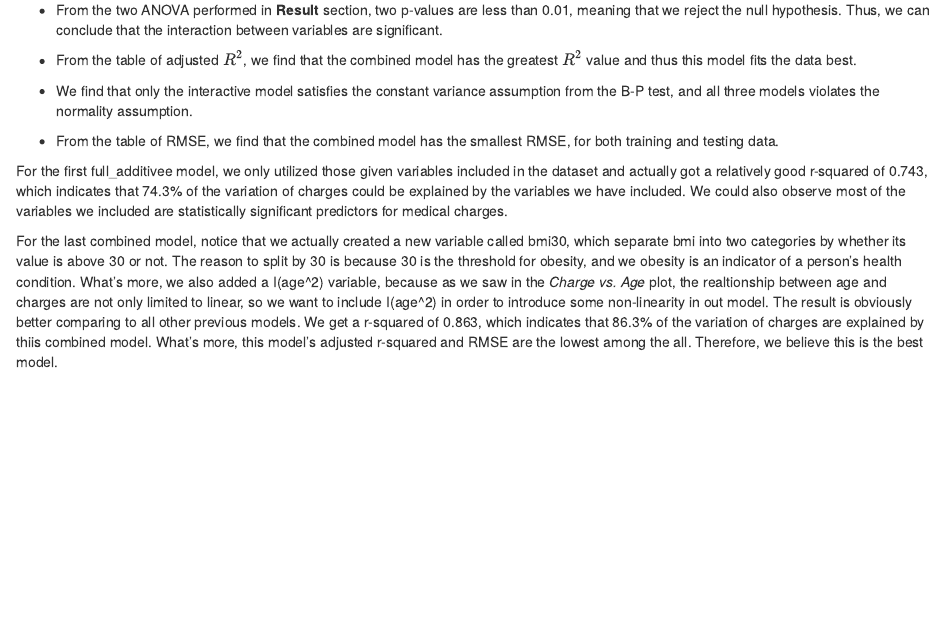
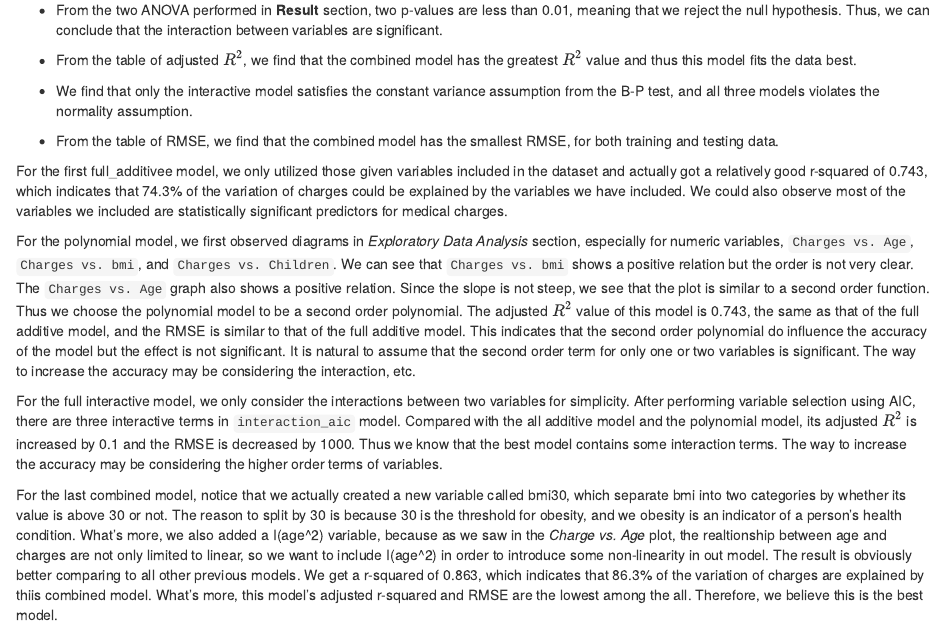
Before and after one commit to JingAndong/stat420project, an R Markdown document (GroupProj-Report-bingxue3-vivianh2-ajing2.Rmd): the page in a window 1100 px wide, from 12730 px down. The pictures show the output file GroupProj-Report-bingxue3-vivianh2-ajing2.html that the author committed with the source, opened offline.

Commit message:
bessie's discussion

```diff
--- a/GroupProj-Report-bingxue3-vivianh2-ajing2.Rmd
+++ b/GroupProj-Report-bingxue3-vivianh2-ajing2.Rmd
@@ -290,4 +290,8 @@ knitr::kable(data.frame(model = c("additive", "interactive", "polynomial", "comb
 
 For the first full_additivee model, we only utilized those given variables included in the dataset and actually got a relatively good r-squared of 0.743, which indicates that 74.3% of the variation of charges could be explained by the variables we have included. We could also observe most of the variables we included are statistically significant predictors for medical charges.
 
+For the polynomial model, we first observed diagrams in *Exploratory Data Analysis* section, especially for numeric variables, `Charges vs. Age`, `Charges vs. bmi`, and `Charges vs. Children`. We can see that `Charges vs. bmi` shows a positive relation but the order is not very clear. The `Charges vs. Age` graph also shows a positive relation. Since the slope is not steep, we see that the plot is similar to a second order function. Thus we choose the polynomial model to be a second order polynomial. The adjusted $R^2$ value of this model is 0.743, the same as that of the full additive model, and the RMSE is similar to that of the full additive model. This indicates that the second order polynomial do influence the accuracy of the model but the effect is not significant. It is natural to assume that the second order term for only one or two variables is significant. The way to increase the accuracy may be considering the interaction, etc.
+
+For the full interactive model, we only consider the interactions between two variables for simplicity. After performing variable selection using AIC, there are three interactive terms in `interaction_aic` model. Compared with the all additive model and the polynomial model, its adjusted $R^2$ is increased by 0.1 and the RMSE is decreased by 1000. Thus we know that the best model contains some interaction terms. The way to increase the accuracy may be considering the higher order terms of variables.
+
 For the last combined model, notice that we actually created a new variable called bmi30, which separate bmi into two categories by whether its value is above 30 or not. The reason to split by 30 is because 30 is the threshold for obesity, and we obesity is an indicator of a person's health condition. What's more, we also added a I(age^2) variable, because as we saw in the *Charge vs. Age* plot, the realtionship between age and charges are not only limited to linear, so we want to include I(age^2) in order to introduce some non-linearity in out model. The result is obviously better comparing to all other previous models. We get a r-squared of 0.863, which indicates that 86.3% of the variation of charges are explained by thiis combined model. What's more, this model's adjusted r-squared and RMSE are the lowest among the all. Therefore, we believe this is the best model.
```
Also changed, not shown: GroupProj-Report-bingxue3-vivianh2-ajing2.html.
